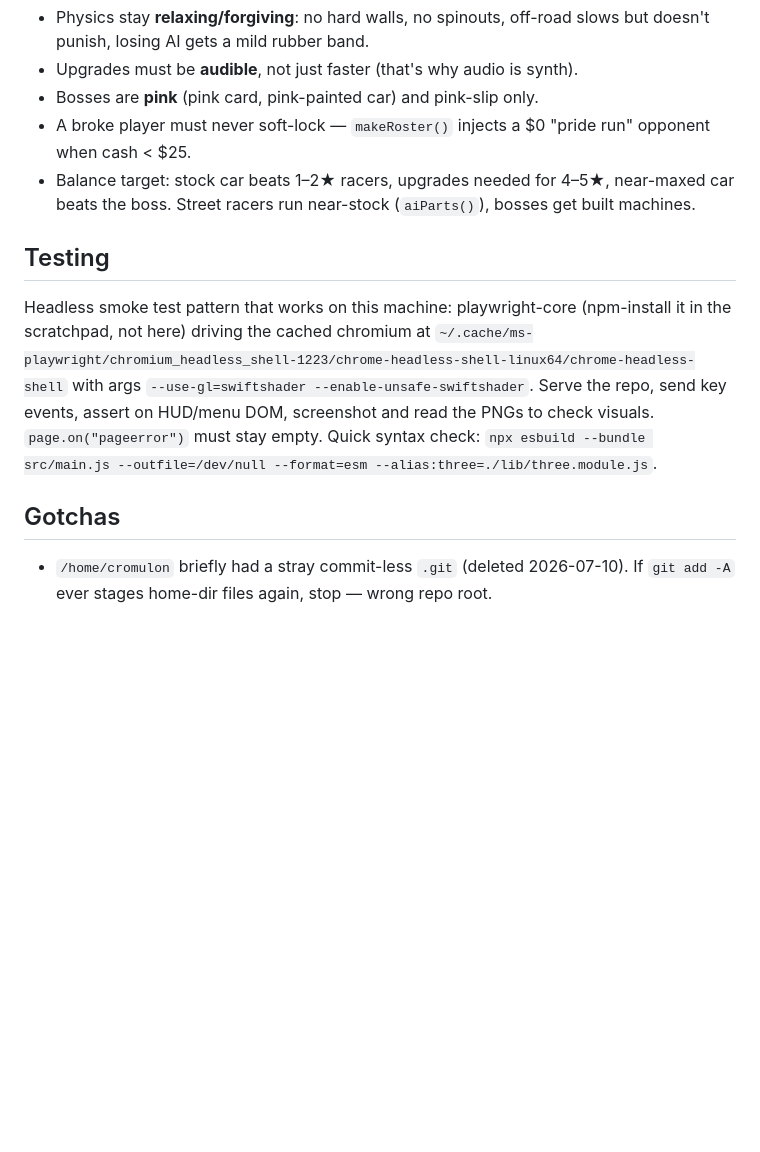
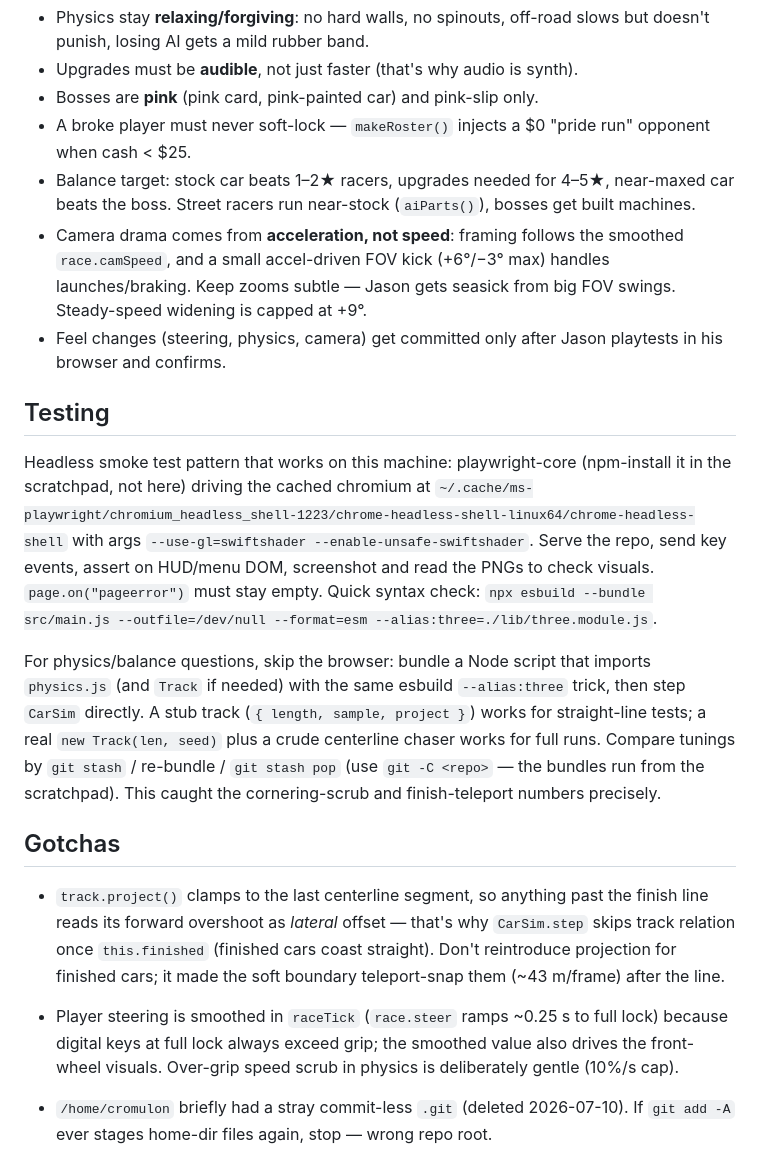
Before and after one commit to Cromagnum5/street-rod, a Markdown page: CLAUDE.md, the part around the change. GitHub-like rendering; blank space fills up the shorter version.

Commit message:
Update CLAUDE.md with camera/steering intent, Node sim recipe, gotchas
Co-Authored-By: Claude Fable 5 <noreply@anthropic.com>

```diff
--- a/CLAUDE.md
+++ b/CLAUDE.md
@@ -58,6 +58,12 @@ sound is synthesized live with the Web Audio API.
 - Balance target: stock car beats 1–2★ racers, upgrades needed for 4–5★,
   near-maxed car beats the boss. Street racers run near-stock (`aiParts()`),
   bosses get built machines.
+- Camera drama comes from **acceleration, not speed**: framing follows the
+  smoothed `race.camSpeed`, and a small accel-driven FOV kick (+6°/−3° max)
+  handles launches/braking. Keep zooms subtle — Jason gets seasick from big
+  FOV swings. Steady-speed widening is capped at +9°.
+- Feel changes (steering, physics, camera) get committed only after Jason
+  playtests in his browser and confirms.
 
 ## Testing
 
@@ -70,7 +76,26 @@ check visuals. `page.on("pageerror")` must stay empty. Quick syntax check:
 `npx esbuild --bundle src/main.js --outfile=/dev/null --format=esm
 --alias:three=./lib/three.module.js`.
 
+For physics/balance questions, skip the browser: bundle a Node script that
+imports `physics.js` (and `Track` if needed) with the same esbuild
+`--alias:three` trick, then step `CarSim` directly. A stub track
+(`{ length, sample, project }`) works for straight-line tests; a real
+`new Track(len, seed)` plus a crude centerline chaser works for full runs.
+Compare tunings by `git stash` / re-bundle / `git stash pop` (use
+`git -C <repo>` — the bundles run from the scratchpad). This caught the
+cornering-scrub and finish-teleport numbers precisely.
+
 ## Gotchas
+
+- `track.project()` clamps to the last centerline segment, so anything past
+  the finish line reads its forward overshoot as *lateral* offset — that's
+  why `CarSim.step` skips track relation once `this.finished` (finished cars
+  coast straight). Don't reintroduce projection for finished cars; it made
+  the soft boundary teleport-snap them (~43 m/frame) after the line.
+- Player steering is smoothed in `raceTick` (`race.steer` ramps ~0.25 s to
+  full lock) because digital keys at full lock always exceed grip; the
+  smoothed value also drives the front-wheel visuals. Over-grip speed scrub
+  in physics is deliberately gentle (10%/s cap).
 
 - `/home/cromulon` briefly had a stray commit-less `.git` (deleted
   2026-07-10). If `git add -A` ever stages home-dir files again, stop —
```
